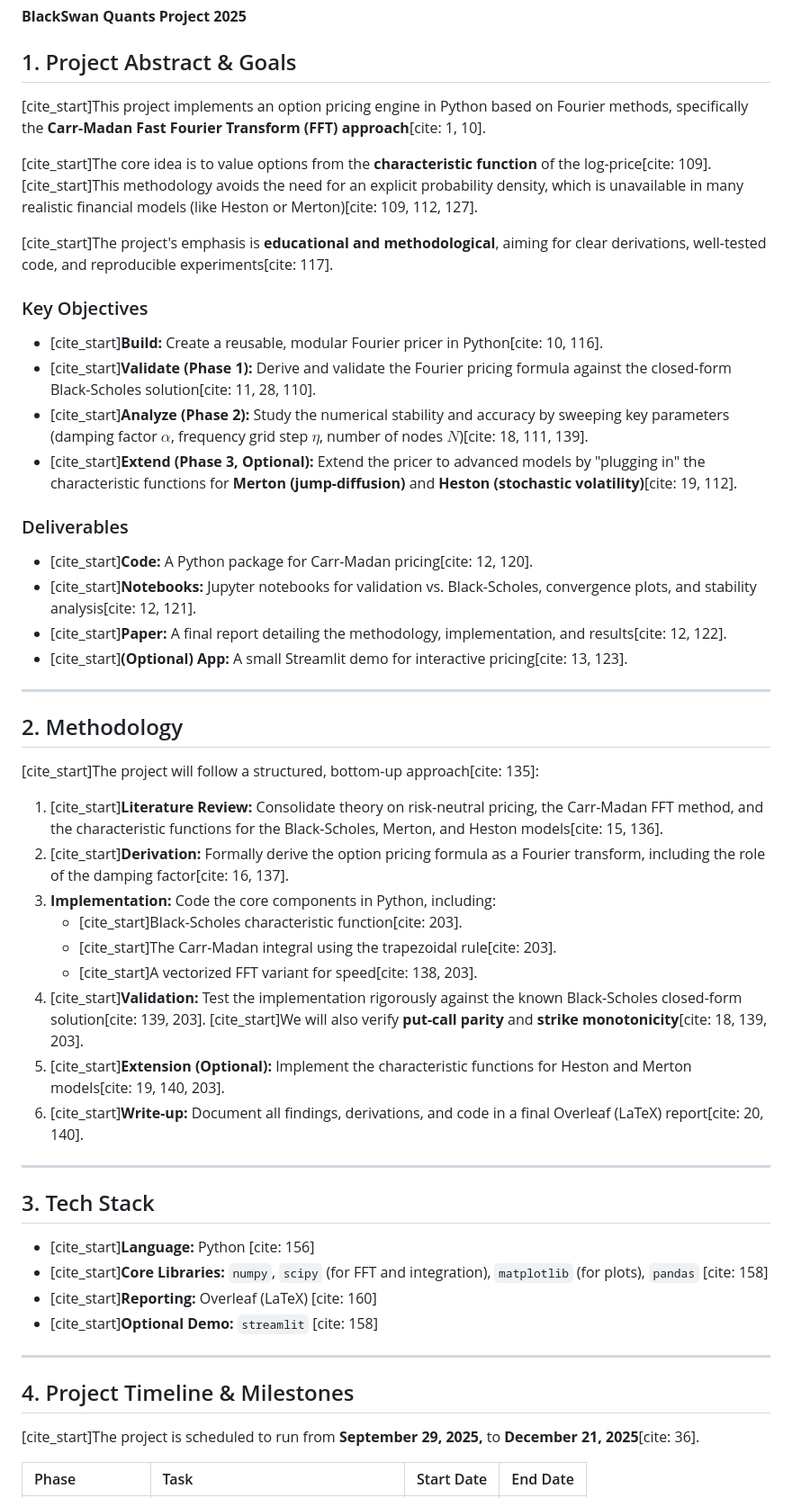
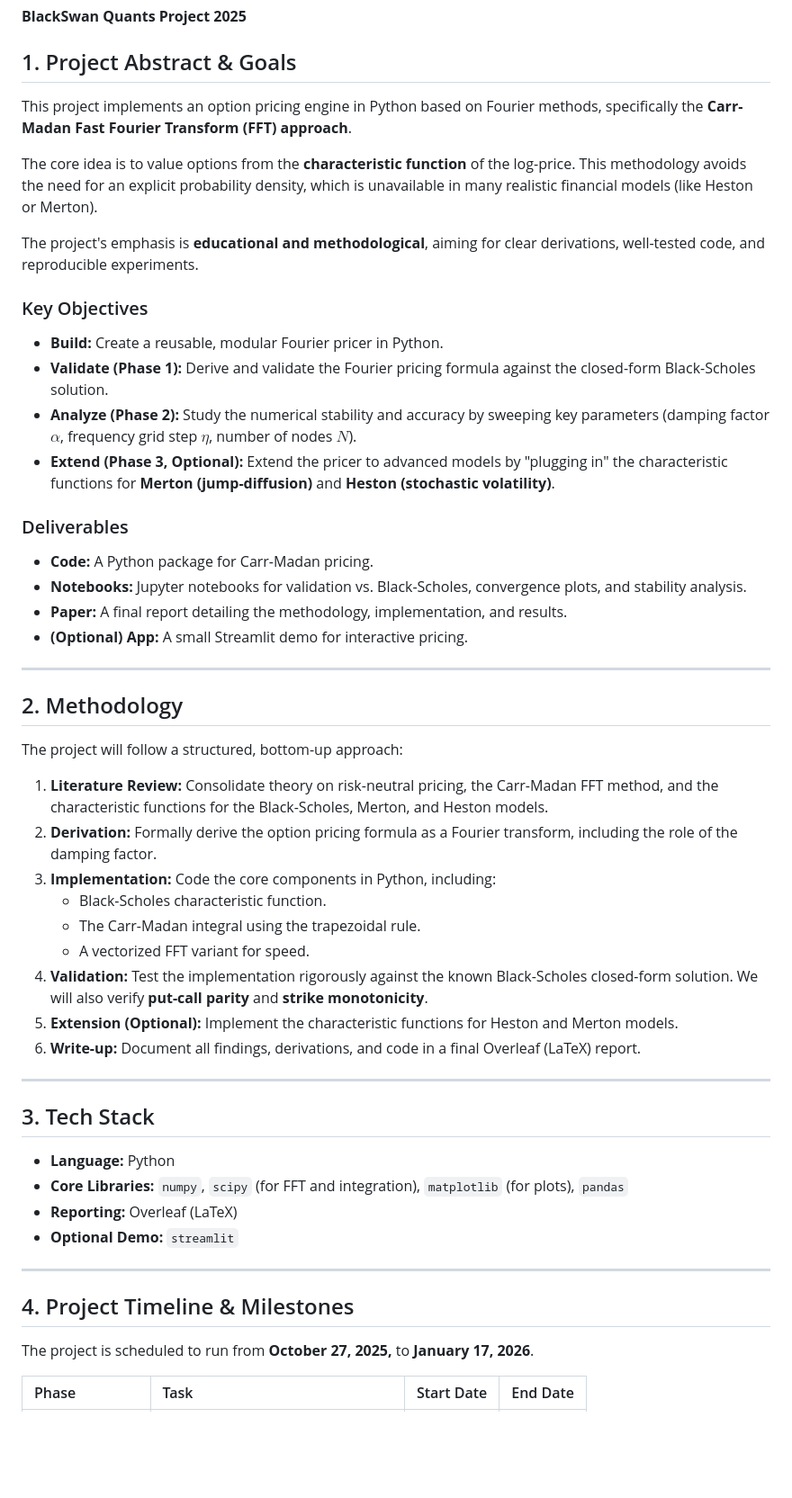
Before and after one commit to blackswan-quants/FourierOptionPricing, a Markdown page: README.md, the part around the change printed below. Shown: that part at 90% size. Rendered like a GitHub page; blank space fills up the shorter version.

Commit message:
Clean up README by removing citation markers
Removed citation markers from the project abstract, goals, methodology, tech stack, timeline, and references sections for clarity.

```diff
--- a/README.md
+++ b/README.md
@@ -3,56 +3,56 @@
 
 ## 1. Project Abstract & Goals
 
-[cite_start]This project implements an option pricing engine in Python based on Fourier methods, specifically the **Carr-Madan Fast Fourier Transform (FFT) approach**[cite: 1, 10].
+This project implements an option pricing engine in Python based on Fourier methods, specifically the **Carr-Madan Fast Fourier Transform (FFT) approach**.
 
-[cite_start]The core idea is to value options from the **characteristic function** of the log-price[cite: 109]. [cite_start]This methodology avoids the need for an explicit probability density, which is unavailable in many realistic financial models (like Heston or Merton)[cite: 109, 112, 127].
+The core idea is to value options from the **characteristic function** of the log-price. This methodology avoids the need for an explicit probability density, which is unavailable in many realistic financial models (like Heston or Merton).
 
-[cite_start]The project's emphasis is **educational and methodological**, aiming for clear derivations, well-tested code, and reproducible experiments[cite: 117].
+The project's emphasis is **educational and methodological**, aiming for clear derivations, well-tested code, and reproducible experiments.
 
 ### Key Objectives
 
-* [cite_start]**Build:** Create a reusable, modular Fourier pricer in Python[cite: 10, 116].
-* [cite_start]**Validate (Phase 1):** Derive and validate the Fourier pricing formula against the closed-form Black-Scholes solution[cite: 11, 28, 110].
-* [cite_start]**Analyze (Phase 2):** Study the numerical stability and accuracy by sweeping key parameters (damping factor $\alpha$, frequency grid step $\eta$, number of nodes $N$)[cite: 18, 111, 139].
-* [cite_start]**Extend (Phase 3, Optional):** Extend the pricer to advanced models by "plugging in" the characteristic functions for **Merton (jump-diffusion)** and **Heston (stochastic volatility)**[cite: 19, 112].
+* **Build:** Create a reusable, modular Fourier pricer in Python.
+* **Validate (Phase 1):** Derive and validate the Fourier pricing formula against the closed-form Black-Scholes solution.
+* **Analyze (Phase 2):** Study the numerical stability and accuracy by sweeping key parameters (damping factor $\alpha$, frequency grid step $\eta$, number of nodes $N$).
+* **Extend (Phase 3, Optional):** Extend the pricer to advanced models by "plugging in" the characteristic functions for **Merton (jump-diffusion)** and **Heston (stochastic volatility)**.
 
 ### Deliverables
 
-* [cite_start]**Code:** A Python package for Carr-Madan pricing[cite: 12, 120].
-* [cite_start]**Notebooks:** Jupyter notebooks for validation vs. Black-Scholes, convergence plots, and stability analysis[cite: 12, 121].
-* [cite_start]**Paper:** A final report detailing the methodology, implementation, and results[cite: 12, 122].
-* [cite_start]**(Optional) App:** A small Streamlit demo for interactive pricing[cite: 13, 123].
+* **Code:** A Python package for Carr-Madan pricing.
+* **Notebooks:** Jupyter notebooks for validation vs. Black-Scholes, convergence plots, and stability analysis.
+* **Paper:** A final report detailing the methodology, implementation, and results.
+* **(Optional) App:** A small Streamlit demo for interactive pricing.
 
 ---
 
 ## 2. Methodology
 
-[cite_start]The project will follow a structured, bottom-up approach[cite: 135]:
+The project will follow a structured, bottom-up approach:
 
-1.  [cite_start]**Literature Review:** Consolidate theory on risk-neutral pricing, the Carr-Madan FFT method, and the characteristic functions for the Black-Scholes, Merton, and Heston models[cite: 15, 136].
-2.  [cite_start]**Derivation:** Formally derive the option pricing formula as a Fourier transform, including the role of the damping factor[cite: 16, 137].
+1.  **Literature Review:** Consolidate theory on risk-neutral pricing, the Carr-Madan FFT method, and the characteristic functions for the Black-Scholes, Merton, and Heston models.
+2.  **Derivation:** Formally derive the option pricing formula as a Fourier transform, including the role of the damping factor.
 3.  **Implementation:** Code the core components in Python, including:
-    * [cite_start]Black-Scholes characteristic function[cite: 203].
-    * [cite_start]The Carr-Madan integral using the trapezoidal rule[cite: 203].
-    * [cite_start]A vectorized FFT variant for speed[cite: 138, 203].
-4.  [cite_start]**Validation:** Test the implementation rigorously against the known Black-Scholes closed-form solution[cite: 139, 203]. [cite_start]We will also verify **put-call parity** and **strike monotonicity**[cite: 18, 139, 203].
-5.  [cite_start]**Extension (Optional):** Implement the characteristic functions for Heston and Merton models[cite: 19, 140, 203].
-6.  [cite_start]**Write-up:** Document all findings, derivations, and code in a final Overleaf (LaTeX) report[cite: 20, 140].
+    * Black-Scholes characteristic function.
+    * The Carr-Madan integral using the trapezoidal rule.
+    * A vectorized FFT variant for speed.
+4.  **Validation:** Test the implementation rigorously against the known Black-Scholes closed-form solution. We will also verify **put-call parity** and **strike monotonicity**.
+5.  **Extension (Optional):** Implement the characteristic functions for Heston and Merton models.
+6.  **Write-up:** Document all findings, derivations, and code in a final Overleaf (LaTeX) report.
 
 ---
 
 ## 3. Tech Stack
 
-* [cite_start]**Language:** Python [cite: 156]
-* [cite_start]**Core Libraries:** `numpy`, `scipy` (for FFT and integration), `matplotlib` (for plots), `pandas` [cite: 158]
-* [cite_start]**Reporting:** Overleaf (LaTeX) [cite: 160]
-* [cite_start]**Optional Demo:** `streamlit` [cite: 158]
+* **Language:** Python
+* **Core Libraries:** `numpy`, `scipy` (for FFT and integration), `matplotlib` (for plots), `pandas`
+* **Reporting:** Overleaf (LaTeX)
+* **Optional Demo:** `streamlit`
 
 ---
 
 ## 4. Project Timeline & Milestones
 
-[cite_start]The project is scheduled to run from **September 29, 2025,** to **December 21, 2025**[cite: 36].
+The project is scheduled to run from **October 27, 2025,** to **January 17, 2026**.
 
 | Phase | Task | Start Date | End Date |
 | :--- | :--- | :--- | :--- |
```
Also changed, not shown: other parts of README.md (+19 -21 lines).
